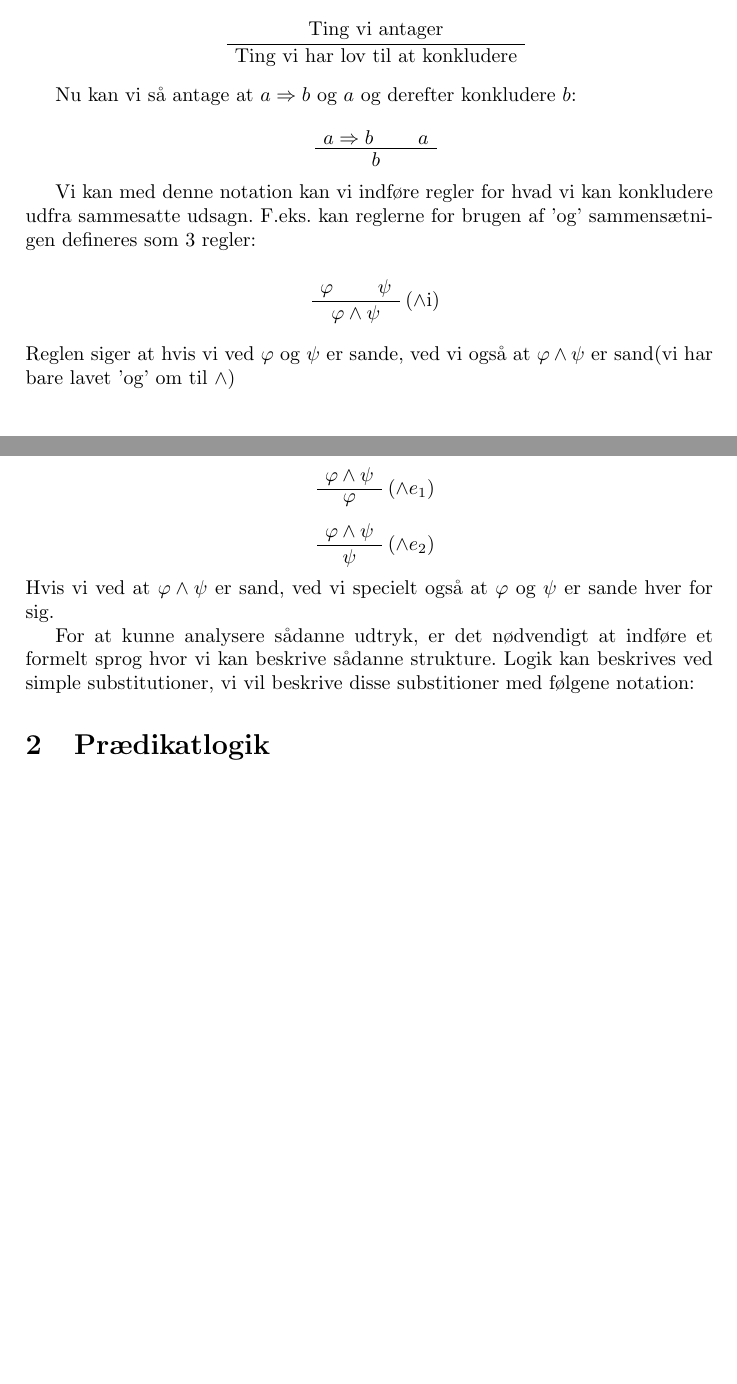
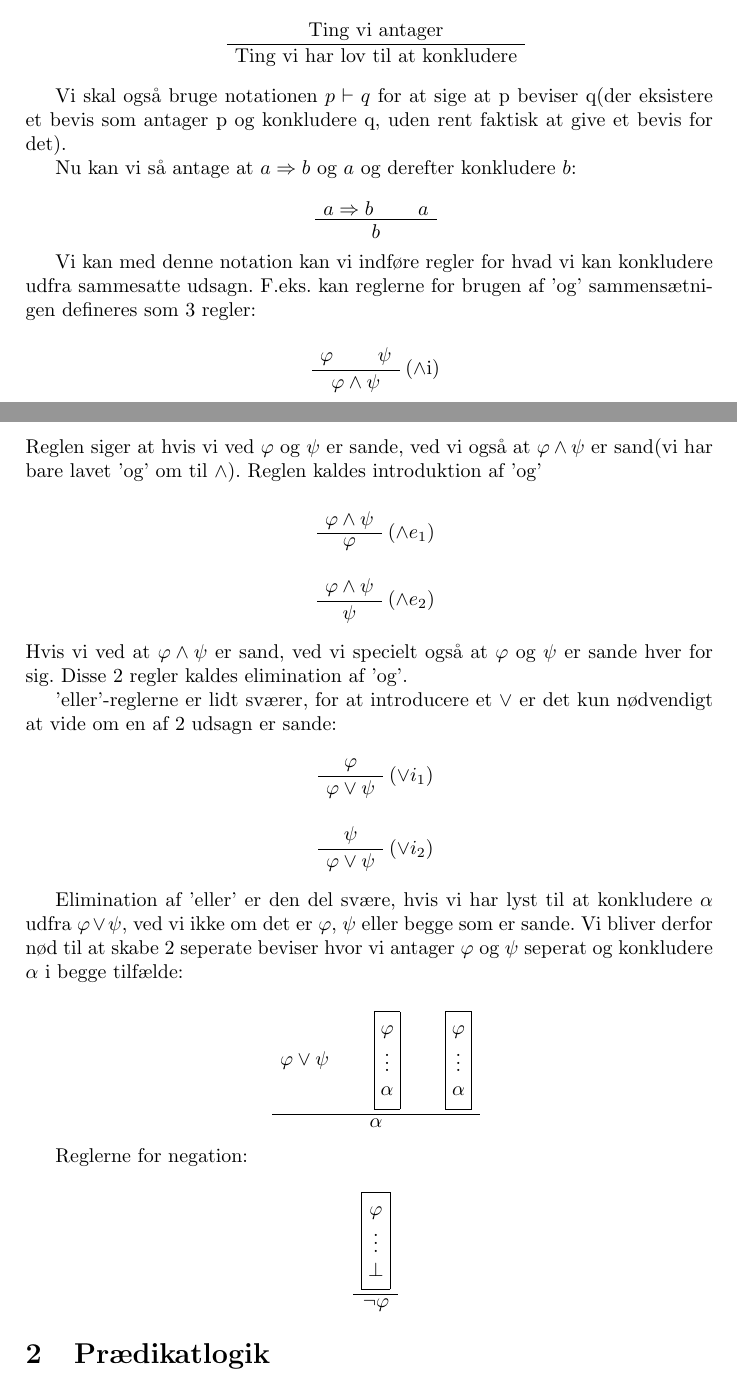
Before and after one commit to kokjo/matcamp-logik, a LaTeX document (master.tex, which reads udsagnslogik.tex): two parts of pages 1 and 2 of 2 before the commit and two parts of pages 1 and 2 of 3 after it, joined at a grey line, cut so that both start at the same text, the shorter picture padded with empty space. Compiled offline with pdfLaTeX.

Commit message:
HAAANDS!!!

```diff
--- a/udsagnslogik.tex
+++ b/udsagnslogik.tex
@@ -31,6 +34,8 @@ Den sidste sætning kan vi dog endnu ikke reducere til symboler, derfor bliver v
     \AxiomC{Ting vi antager}
     \UnaryInfC{Ting vi har lov til at konkludere}
 \end{prooftree}
+
+Vi skal også bruge notationen $p \vdash q$ for at sige at p beviser q(der eksistere et bevis som antager p og konkludere q, uden rent faktisk at give et bevis for det).
 
 Nu kan vi så antage at $a \imp b$ og $a$ og derefter konkludere $b$:
 \begin{prooftree}
@@ -48,7 +53,7 @@ F.eks. kan reglerne for brugen af 'og' sammensætnigen defineres som 3 regler:
     \RightLabel{($\land$i)}
     \BinaryInfC{$\phi \land \psi$}
 \end{prooftree}
-Reglen siger at hvis vi ved $\phi$ og $\psi$ er sande, ved vi også at $\phi \land \psi$ er sand(vi har bare lavet 'og' om til $\land$)
+Reglen siger at hvis vi ved $\phi$ og $\psi$ er sande, ved vi også at $\phi \land \psi$ er sand(vi har bare lavet 'og' om til $\land$). Reglen kaldes introduktion af 'og'
 
 \begin{prooftree}
     \AxiomC{$\phi \land \psi$}
@@ -61,7 +66,55 @@ Reglen siger at hvis vi ved $\phi$ og $\psi$ er sande, ved vi også at $\phi \la
     \RightLabel{($\land e_2$)}
     \UnaryInfC{$\psi$}
 \end{prooftree}
-Hvis vi ved at $\phi \land \psi$ er sand, ved vi specielt også at $\phi$ og $\psi$ er sande hver for sig.
+Hvis vi ved at $\phi \land \psi$ er sand, ved vi specielt også at $\phi$ og $\psi$ er sande hver for sig. Disse 2 regler kaldes elimination af 'og'.
 
-For at kunne analysere sådanne udtryk, er det nødvendigt at indføre et formelt sprog hvor vi kan beskrive sådanne strukture.
-Logik kan beskrives ved simple substitutioner,  vi vil beskrive disse substitioner med følgene notation:
+'eller'-reglerne er lidt sværer, for at introducere et $\lor$ er det kun nødvendigt at vide om en af 2 udsagn er sande:
+\begin{prooftree}
+    \AxiomC{$\phi$}
+    \RightLabel{($\lor i_1$)}
+    \UnaryInfC{$\phi \lor \psi$}
+\end{prooftree}
+\begin{prooftree}
+    \AxiomC{$\psi$}
+    \RightLabel{($\lor i_2$)}
+    \UnaryInfC{$\phi \lor \psi$}
+\end{prooftree}
+
+Elimination af 'eller' er den del svære, hvis vi har lyst til at konkludere $\alpha$ udfra $\phi \lor \psi$, ved vi ikke om det er $\phi$, $\psi$ eller begge som er sande.
+Vi bliver derfor nød til at skabe 2 seperate beviser hvor vi antager $\phi$ og $\psi$ seperat og konkludere $\alpha$ i begge tilfælde:
+
+\begin{prooftree}
+    \AxiomC{$\phi \lor \psi$}
+    \AxiomC{$$\boxed{
+        \begin{matrix}
+            \phi \\
+            \vdots \\
+            \alpha
+        \end{matrix}}$$}
+    \AxiomC{$$\boxed{
+        \begin{matrix}
+            \phi \\
+            \vdots \\
+            \alpha
+        \end{matrix}}$$}
+    \TrinaryInfC{$\alpha$}
+\end{prooftree}
+
+Reglerne for negation:
+\begin{prooftree}
+    \AxiomC{$$\boxed{
+        \begin{matrix}
+            \phi \\
+            \vdots \\
+            \bot
+        \end{matrix}}$$}
+    \UnaryInfC{$\lnot \phi$}
+\end{prooftree}
+
+%\begin{tabular}[l c r]
+%    \begin{prooftree}
+%        \AxiomC{$\phi$}
+%        \RightLable{($\lor i$)}
+%        \UnaryInfC{$\phi \lor \psi$}
+%    \end{prooftree} &
+%\end{tabular}
```
Also changed, not shown: udsagnslogik.tex (3 more changed lines).
